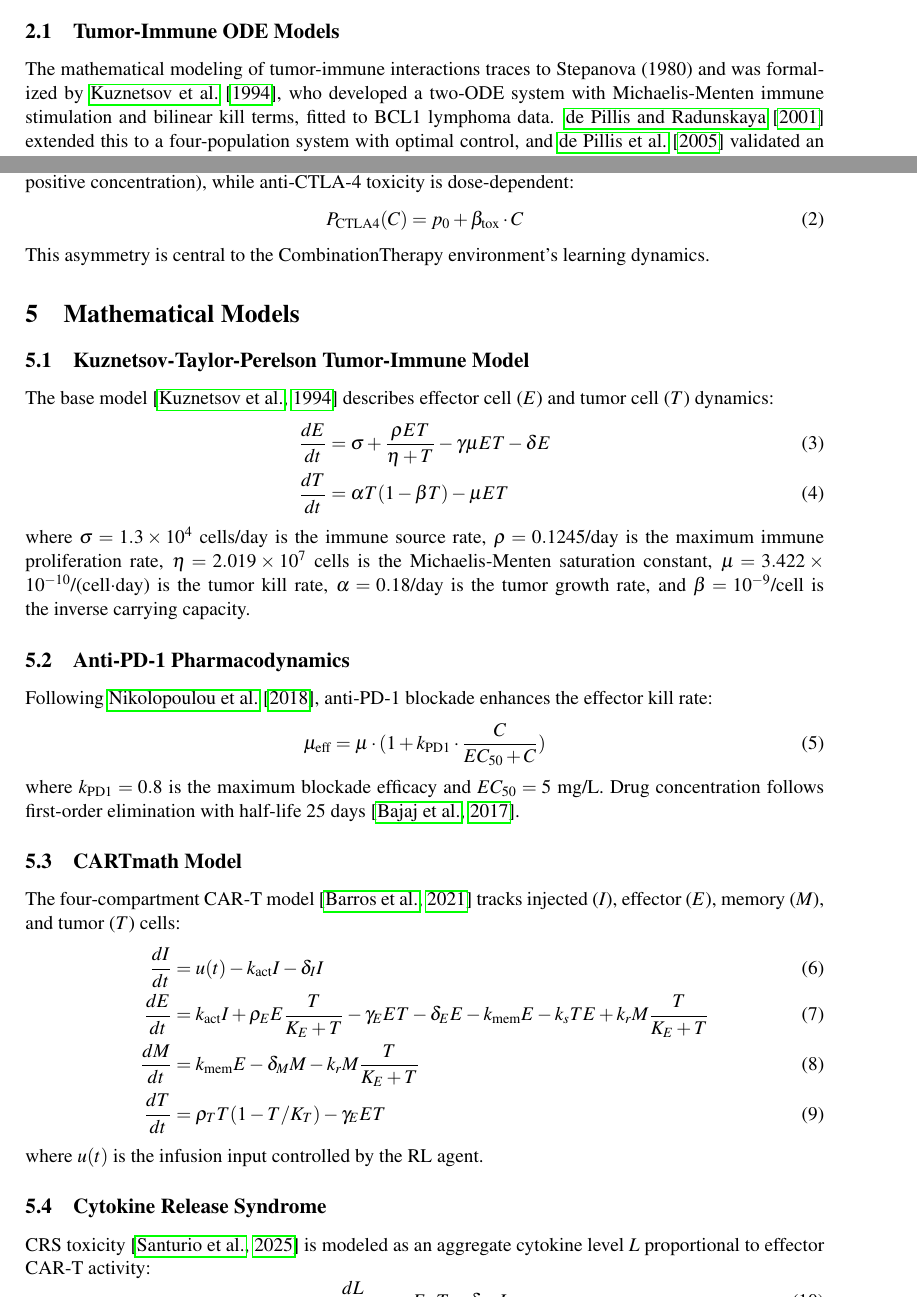
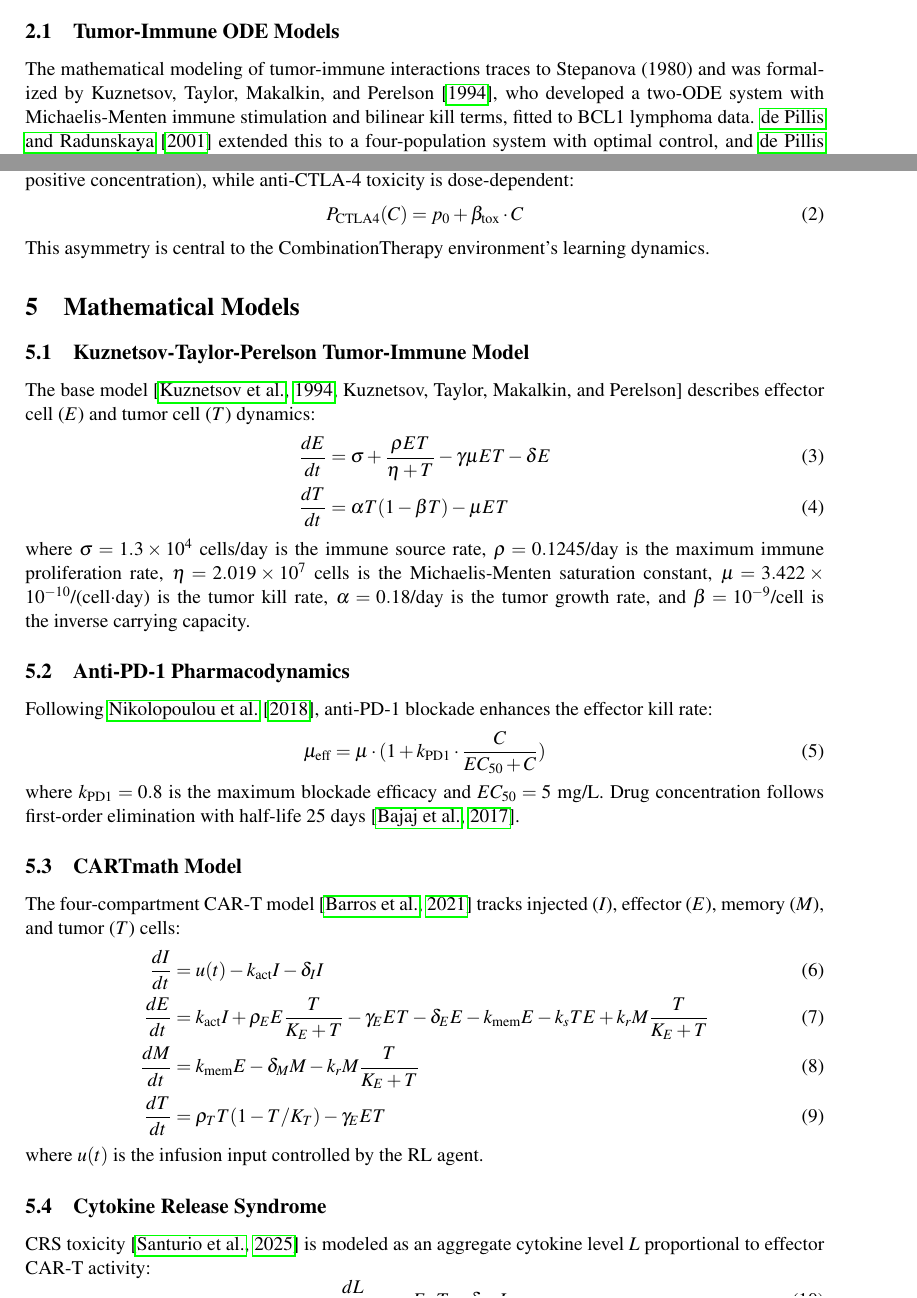
Before and after one commit to HassDhia/immunosim, a LaTeX paper (paper/immunosim.tex): two parts of pages 2 and 4 of 9, joined at a grey line, cut so that both start at the same text. Compiled offline with pdfLaTeX.

Commit message:
fix: regenerate PDF + architecture diagram with Kuznetsov-Taylor-Perelson naming, fix \citet to spell out all authors

```diff
--- a/paper/immunosim.tex
+++ b/paper/immunosim.tex
@@ -61,7 +61,7 @@ We present \textsc{ImmunoSim}, a Python package providing four Gymnasium-compati
 
 \subsection{Tumor-Immune ODE Models}
 
-The mathematical modeling of tumor-immune interactions traces to Stepanova (1980) and was formalized by \citet{Kuznetsov1994}, who developed a two-ODE system with Michaelis-Menten immune stimulation and bilinear kill terms, fitted to BCL1 lymphoma data. \citet{dePillis2001} extended this to a four-population system with optimal control, and \citet{dePillis2005} validated an expanded model against human data distinguishing NK cells from CD8+ T cells.
+The mathematical modeling of tumor-immune interactions traces to Stepanova (1980) and was formalized by Kuznetsov, Taylor, Makalkin, and Perelson \citeyearpar{Kuznetsov1994}, who developed a two-ODE system with Michaelis-Menten immune stimulation and bilinear kill terms, fitted to BCL1 lymphoma data. \citet{dePillis2001} extended this to a four-population system with optimal control, and \citet{dePillis2005} validated an expanded model against human data distinguishing NK cells from CD8+ T cells.
 
 \subsection{Checkpoint Inhibitor Pharmacodynamics}
 
@@ -143,7 +143,7 @@ This asymmetry is central to the CombinationTherapy environment's learning dynam
 
 \subsection{Kuznetsov-Taylor-Perelson Tumor-Immune Model}
 
-The base model \citep{Kuznetsov1994} describes effector cell ($E$) and tumor cell ($T$) dynamics:
+The base model \citep[Kuznetsov, Taylor, Makalkin, and Perelson]{Kuznetsov1994} describes effector cell ($E$) and tumor cell ($T$) dynamics:
 \begin{align}
     \frac{dE}{dt} &= \sigma + \frac{\rho E T}{\eta + T} - \gamma \mu E T - \delta E \label{eq:kt_E} \\
     \frac{dT}{dt} &= \alpha T (1 - \beta T) - \mu E T \label{eq:kt_T}
```
Also changed, not shown: figures/architecture.png, paper/immunosim.pdf.
